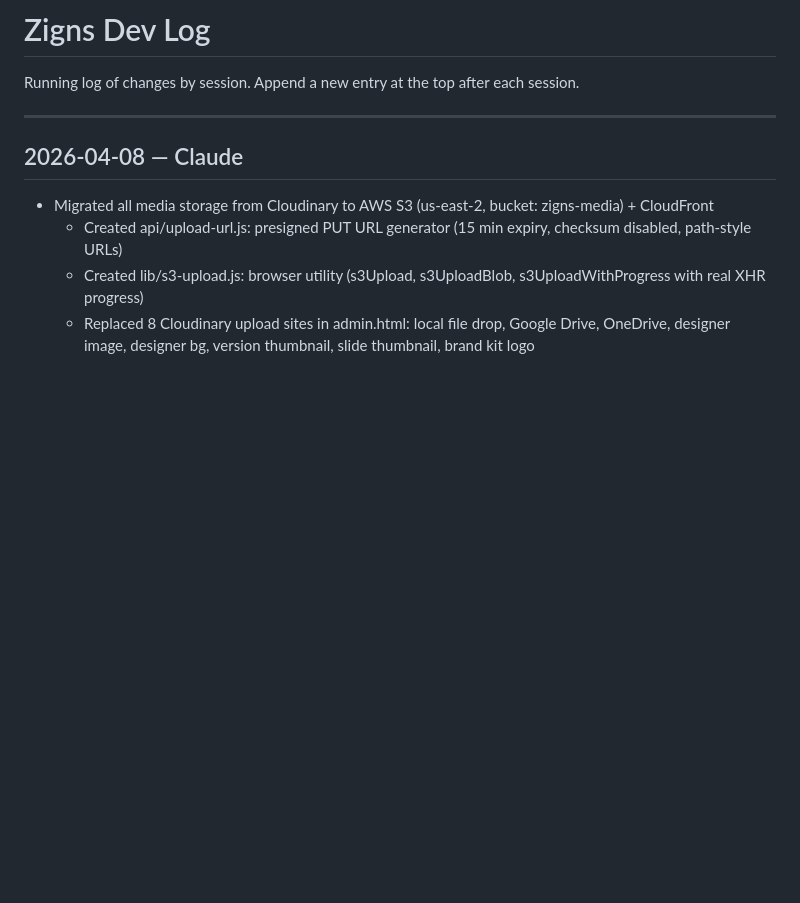
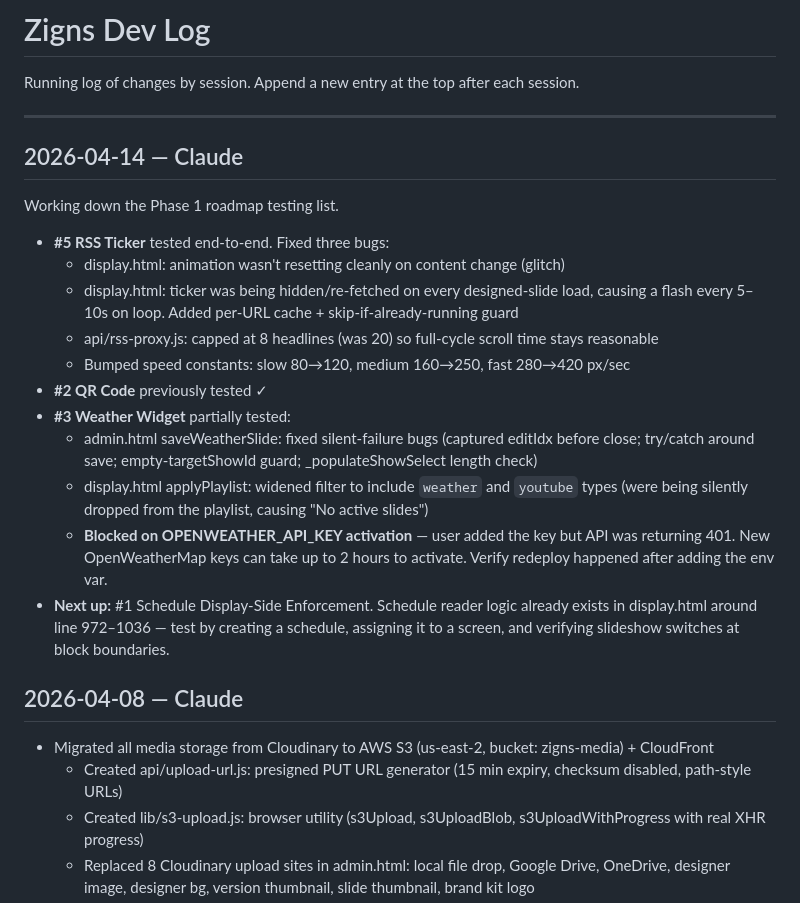
Before and after one commit to tdmonster99/digital-signage, a Markdown page: DEVLOG.md, the part around the change. Drawn GitHub-style; blank space fills up the shorter version.

```diff
--- a/DEVLOG.md
+++ b/DEVLOG.md
@@ -3,6 +3,20 @@
 Running log of changes by session. Append a new entry at the top after each session.
 
 ---
+
+## 2026-04-14 — Claude
+Working down the Phase 1 roadmap testing list.
+- **#5 RSS Ticker** tested end-to-end. Fixed three bugs:
+  - display.html: animation wasn't resetting cleanly on content change (glitch)
+  - display.html: ticker was being hidden/re-fetched on every designed-slide load, causing a flash every 5–10s on loop. Added per-URL cache + skip-if-already-running guard
+  - api/rss-proxy.js: capped at 8 headlines (was 20) so full-cycle scroll time stays reasonable
+  - Bumped speed constants: slow 80→120, medium 160→250, fast 280→420 px/sec
+- **#2 QR Code** previously tested ✓
+- **#3 Weather Widget** partially tested:
+  - admin.html saveWeatherSlide: fixed silent-failure bugs (captured editIdx before close; try/catch around save; empty-targetShowId guard; _populateShowSelect length check)
+  - display.html applyPlaylist: widened filter to include `weather` and `youtube` types (were being silently dropped from the playlist, causing "No active slides")
+  - **Blocked on OPENWEATHER_API_KEY activation** — user added the key but API was returning 401. New OpenWeatherMap keys can take up to 2 hours to activate. Verify redeploy happened after adding the env var.
+- **Next up:** #1 Schedule Display-Side Enforcement. Schedule reader logic already exists in display.html around line 972–1036 — test by creating a schedule, assigning it to a screen, and verifying slideshow switches at block boundaries.
 
 ## 2026-04-08 — Claude
 - Migrated all media storage from Cloudinary to AWS S3 (us-east-2, bucket: zigns-media) + CloudFront
```
Also changed, not shown: CLAUDE.md (+16 -0 lines).
